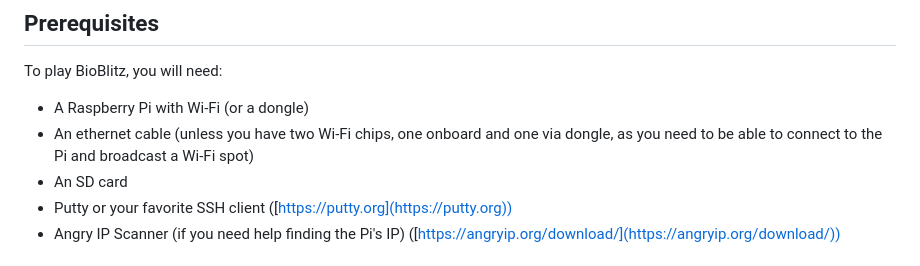
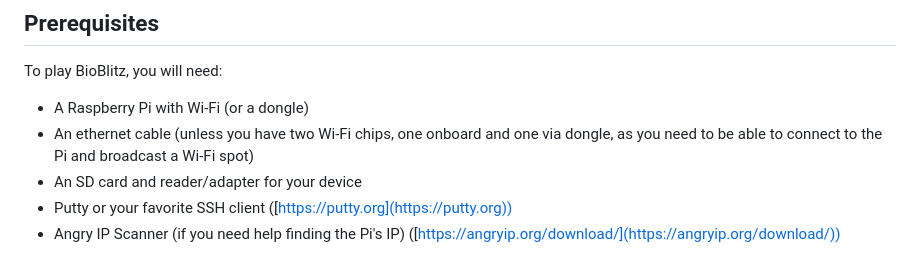
Before and after one commit to Thorpy/BioBlitz, a Markdown page: README.md, the part around the change. Drawn GitHub-style.

Commit message:
Update README.md
Added missing info

```diff
--- a/README.md
+++ b/README.md
@@ -12,7 +12,7 @@ To play BioBlitz, you will need:
 
 - A Raspberry Pi with Wi-Fi (or a dongle)
 - An ethernet cable (unless you have two Wi-Fi chips, one onboard and one via dongle, as you need to be able to connect to the Pi and broadcast a Wi-Fi spot)
-- An SD card
+- An SD card and reader/adapter for your device
 - Putty or your favorite SSH client ([https://putty.org](https://putty.org))
 - Angry IP Scanner (if you need help finding the Pi's IP) ([https://angryip.org/download/](https://angryip.org/download/))
 
```
